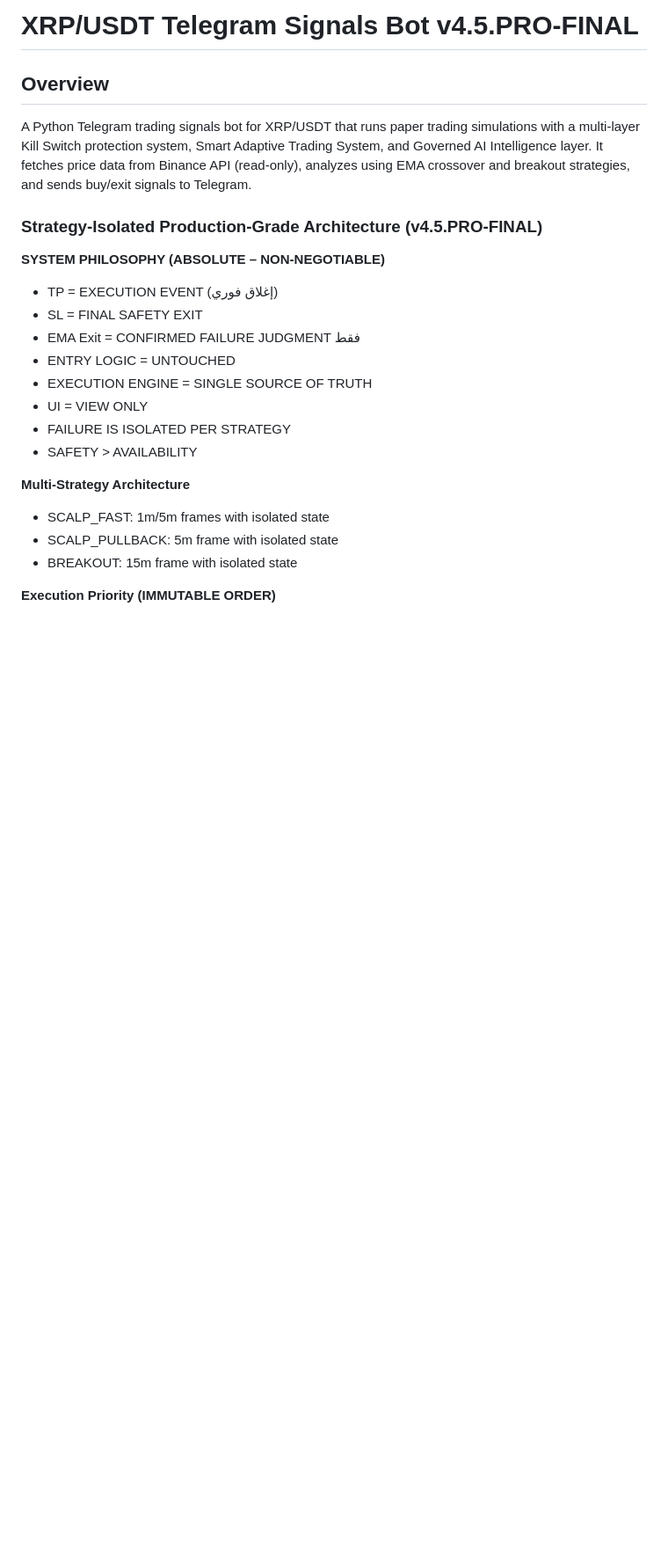
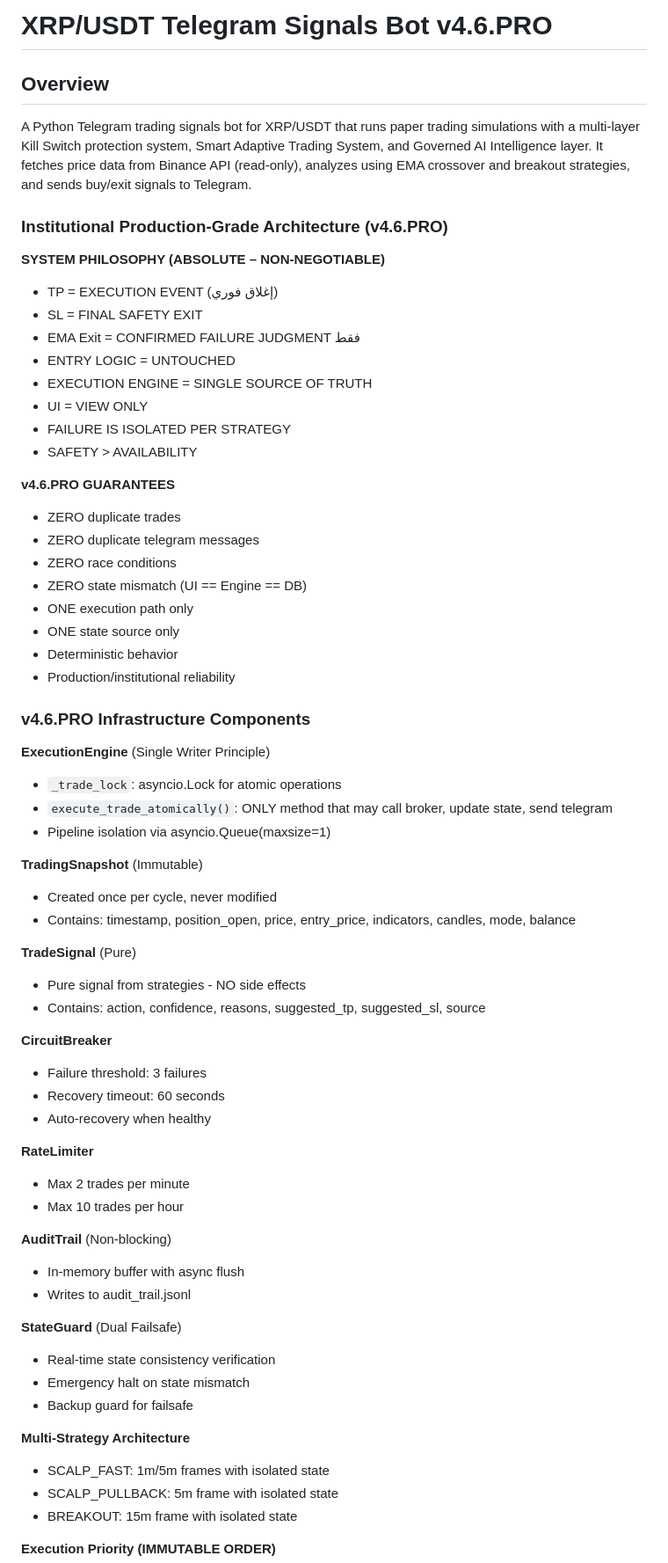
Before and after one commit to sam71Altman/xrp-trading, a Markdown page: replit.md, the part around the change. Shown at 88% size. GitHub-like rendering; blank space fills up the shorter version.

Commit message:
Update bot to institutional production-grade architecture
Update replit.md to document the v4.6.PRO upgrade, including features like atomic operations, immutable snapshots, circuit breakers, and rate limiting.

Replit-Commit-Author: Agent
Replit-Commit-Session-Id: 5fa03f5b-f368-4046-80cb-7ac540904160
Replit-Commit-Checkpoint-Type: full_checkpoint
Replit-Commit-Event-Id: 4a21b126-cfb8-4cd0-a4fe-9f0f3bf2fe11
Replit-Commit-Screenshot-Url: https://storage.googleapis.com/screenshot-production-us-central1/c975d631-87f3-4ec5-9ad1-d91ee2a4ebd5/5fa03f5b-f368-4046-80cb-7ac540904160/QFQQNxn
Replit-Helium-Checkpoint-Created: true

```diff
--- a/replit.md
+++ b/replit.md
@@ -1,10 +1,10 @@
-# XRP/USDT Telegram Signals Bot v4.5.PRO-FINAL
+# XRP/USDT Telegram Signals Bot v4.6.PRO
 
 ## Overview
 
 A Python Telegram trading signals bot for XRP/USDT that runs paper trading simulations with a multi-layer Kill Switch protection system, Smart Adaptive Trading System, and Governed AI Intelligence layer. It fetches price data from Binance API (read-only), analyzes using EMA crossover and breakout strategies, and sends buy/exit signals to Telegram.
 
-### Strategy-Isolated Production-Grade Architecture (v4.5.PRO-FINAL)
+### Institutional Production-Grade Architecture (v4.6.PRO)
 
 **SYSTEM PHILOSOPHY (ABSOLUTE – NON-NEGOTIABLE)**
 - TP = EXECUTION EVENT (إغلاق فوري)
@@ -15,6 +15,49 @@ A Python Telegram trading signals bot for XRP/USDT that runs paper trading simul
 - UI = VIEW ONLY
 - FAILURE IS ISOLATED PER STRATEGY
 - SAFETY > AVAILABILITY
+
+**v4.6.PRO GUARANTEES**
+- ZERO duplicate trades
+- ZERO duplicate telegram messages
+- ZERO race conditions
+- ZERO state mismatch (UI == Engine == DB)
+- ONE execution path only
+- ONE state source only
+- Deterministic behavior
+- Production/institutional reliability
+
+### v4.6.PRO Infrastructure Components
+
+**ExecutionEngine** (Single Writer Principle)
+- `_trade_lock`: asyncio.Lock for atomic operations
+- `execute_trade_atomically()`: ONLY method that may call broker, update state, send telegram
+- Pipeline isolation via asyncio.Queue(maxsize=1)
+
+**TradingSnapshot** (Immutable)
+- Created once per cycle, never modified
+- Contains: timestamp, position_open, price, entry_price, indicators, candles, mode, balance
+
+**TradeSignal** (Pure)
+- Pure signal from strategies - NO side effects
+- Contains: action, confidence, reasons, suggested_tp, suggested_sl, source
+
+**CircuitBreaker**
+- Failure threshold: 3 failures
+- Recovery timeout: 60 seconds
+- Auto-recovery when healthy
+
+**RateLimiter**
+- Max 2 trades per minute
+- Max 10 trades per hour
+
+**AuditTrail** (Non-blocking)
+- In-memory buffer with async flush
+- Writes to audit_trail.jsonl
+
+**StateGuard** (Dual Failsafe)
+- Real-time state consistency verification
+- Emergency halt on state mismatch
+- Backup guard for failsafe
 
 **Multi-Strategy Architecture**
 - SCALP_FAST: 1m/5m frames with isolated state
```
